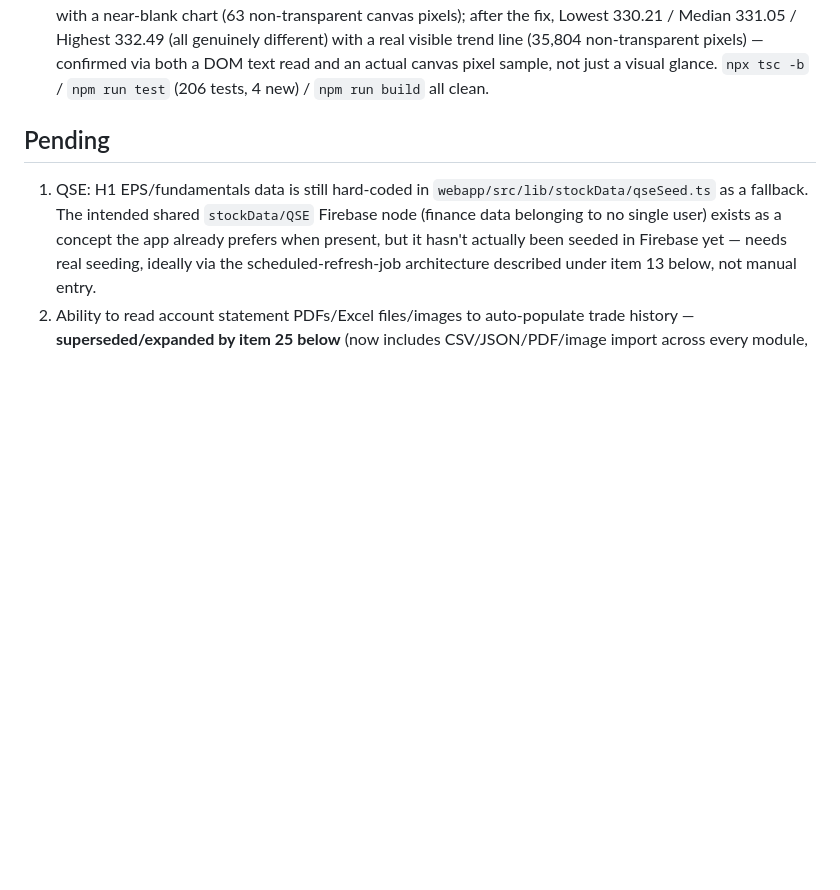
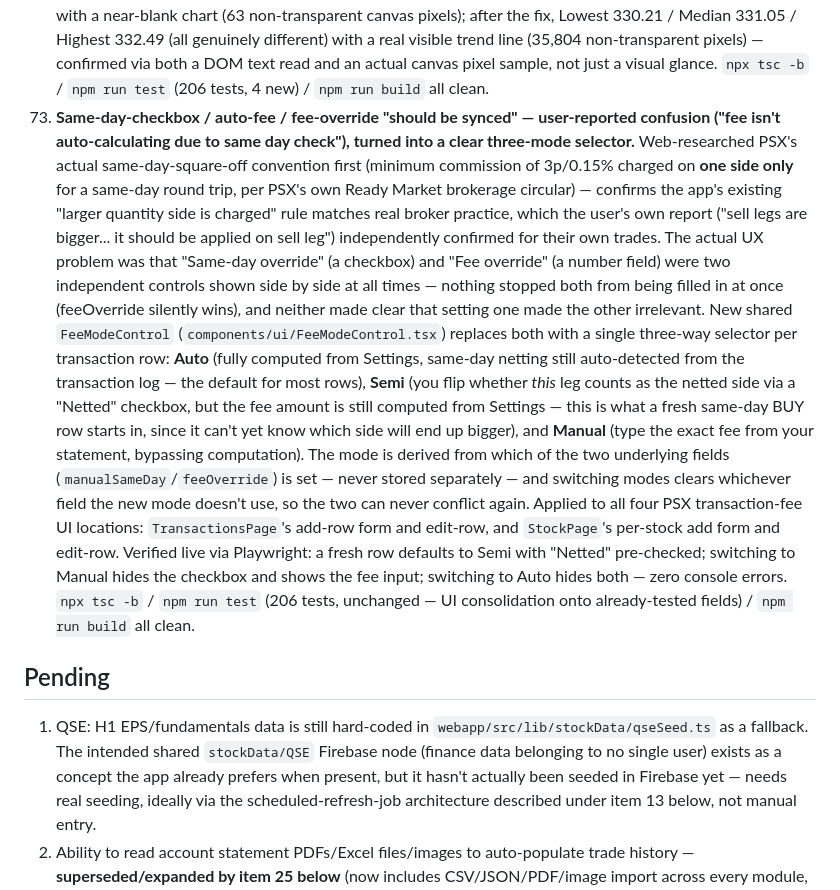
Before and after one commit to ranamrameez/FinaceMaster, a Markdown page: README.md, the part around the change. Drawn GitHub-style; blank space fills up the shorter version.

Commit message:
Document fee mode selector and PSX same-day netting research
Co-Authored-By: Claude Sonnet 5 <noreply@anthropic.com>
Claude-Session: https://claude.ai/code/session_01TJcQAFoCUJfoQzRMRoR1hY

```diff
--- a/README.md
+++ b/README.md
@@ -1218,6 +1218,32 @@ FinanceManager live link:
     pixels) — confirmed via both a DOM text read and an actual canvas pixel sample, not just a
     visual glance. `npx tsc -b` / `npm run test` (206 tests, 4 new) / `npm run build` all
     clean.
+79. **Same-day-checkbox / auto-fee / fee-override "should be synced" — user-reported confusion
+    ("fee isn't auto-calculating due to same day check"), turned into a clear three-mode
+    selector.** Web-researched PSX's actual same-day-square-off convention first (minimum
+    commission of 3p/0.15% charged on **one side only** for a same-day round trip, per PSX's
+    own Ready Market brokerage circular) — confirms the app's existing "larger quantity side
+    is charged" rule matches real broker practice, which the user's own report ("sell legs are
+    bigger... it should be applied on sell leg") independently confirmed for their own trades.
+    The actual UX problem was that "Same-day override" (a checkbox) and "Fee override" (a
+    number field) were two independent controls shown side by side at all times — nothing
+    stopped both from being filled in at once (feeOverride silently wins), and neither made
+    clear that setting one made the other irrelevant. New shared `FeeModeControl`
+    (`components/ui/FeeModeControl.tsx`) replaces both with a single three-way selector per
+    transaction row: **Auto** (fully computed from Settings, same-day netting still
+    auto-detected from the transaction log — the default for most rows), **Semi** (you flip
+    whether *this* leg counts as the netted side via a "Netted" checkbox, but the fee amount
+    is still computed from Settings — this is what a fresh same-day BUY row starts in, since
+    it can't yet know which side will end up bigger), and **Manual** (type the exact fee from
+    your statement, bypassing computation). The mode is derived from which of the two
+    underlying fields (`manualSameDay`/`feeOverride`) is set — never stored separately — and
+    switching modes clears whichever field the new mode doesn't use, so the two can never
+    conflict again. Applied to all four PSX transaction-fee UI locations: `TransactionsPage`'s
+    add-row form and edit-row, and `StockPage`'s per-stock add form and edit-row. Verified live
+    via Playwright: a fresh row defaults to Semi with "Netted" pre-checked; switching to Manual
+    hides the checkbox and shows the fee input; switching to Auto hides both — zero console
+    errors. `npx tsc -b` / `npm run test` (206 tests, unchanged — UI consolidation onto
+    already-tested fields) / `npm run build` all clean.
 
 ## Pending
 
```
Also changed, not shown: CLAUDE.md (+16 -0 lines), USER_MANUAL.md (+18 -12 lines).
